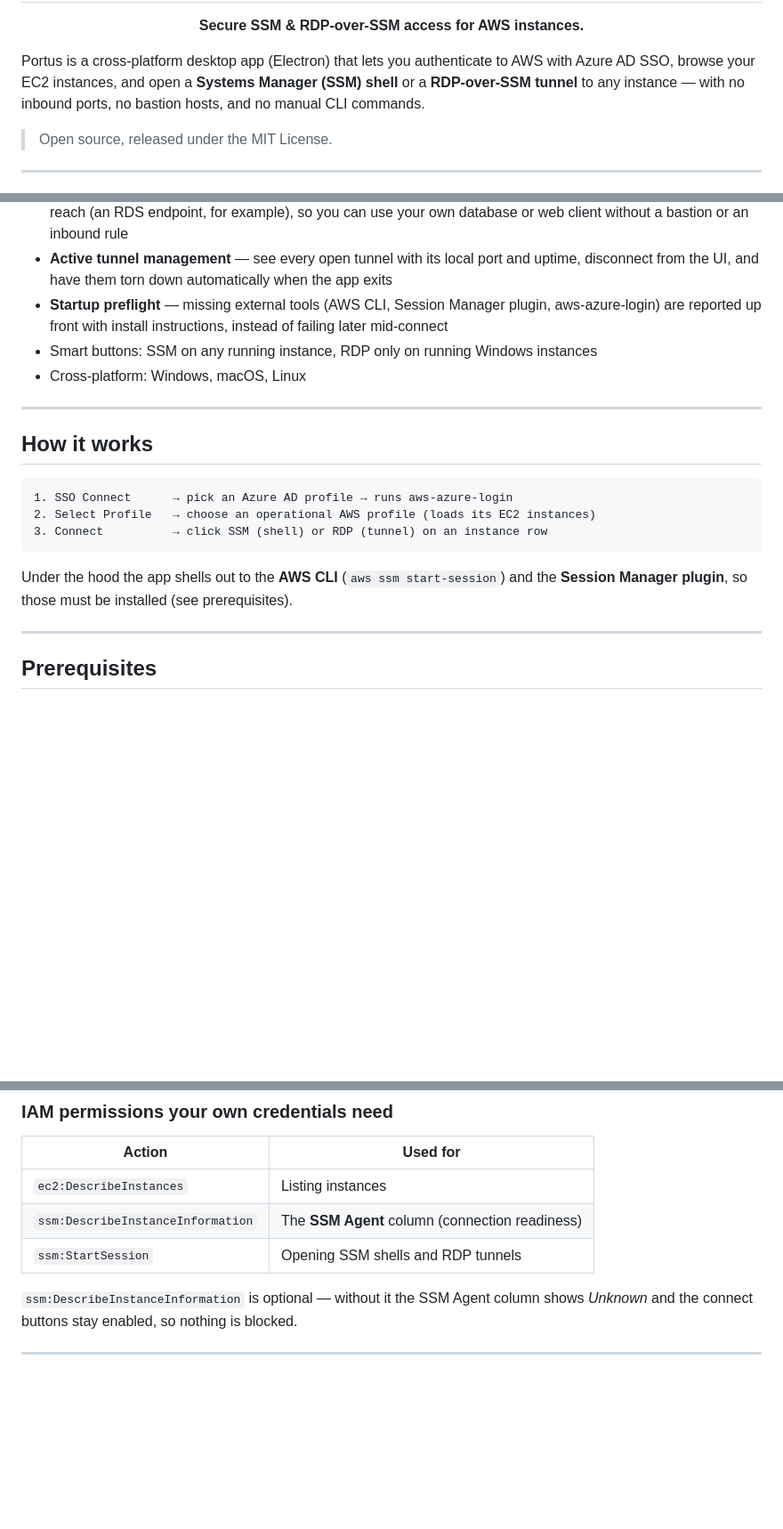
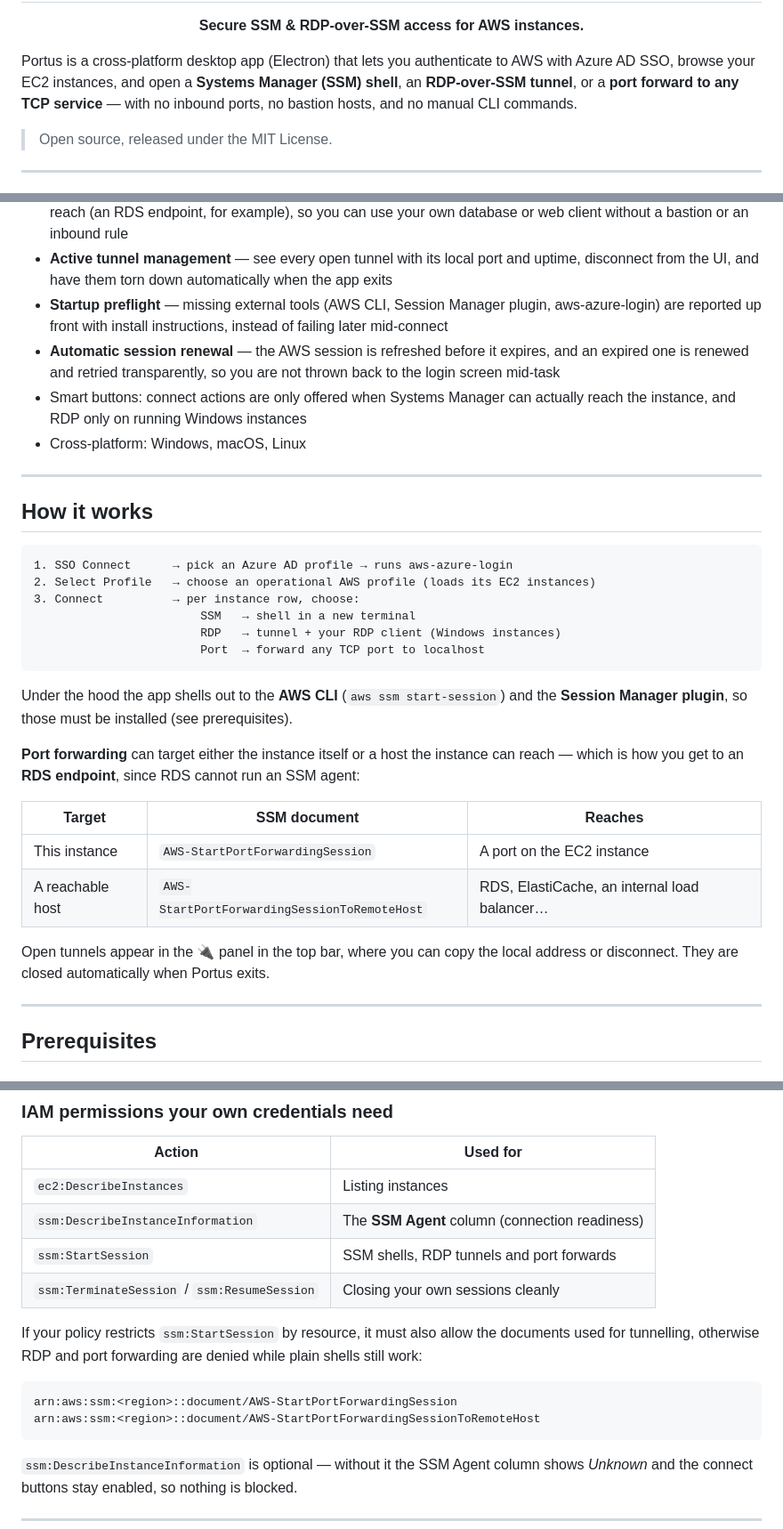
Before and after one commit to khaledk95/portus, a Markdown page: README.md, 3 parts joined by grey strips. Shown at 89% size. Rendered like a GitHub page; blank space fills up the shorter version.

Commit message:
Bring the README in line with what the app does
Port forwarding, automatic session renewal and the startup tool check had all
shipped without reaching the documentation, and the connect buttons are now
gated on Systems Manager reachability rather than merely on the instance
running. The tech stack also still omitted the SSM client.

Adds the two forwarding documents to the IAM section, since a policy that
restricts StartSession by resource will deny RDP and port forwarding while
plain shells keep working, which is a confusing way to discover the gap.
Troubleshooting gains the cases that follow from the newer behaviour.

````diff
--- a/README.md
+++ b/README.md
@@ -8,8 +8,8 @@
 
 Portus is a cross-platform desktop app (Electron) that lets you authenticate to AWS
 with Azure AD SSO, browse your EC2 instances, and open a **Systems Manager (SSM)
-shell** or a **RDP-over-SSM tunnel** to any instance — with no inbound ports, no
-bastion hosts, and no manual CLI commands.
+shell**, an **RDP-over-SSM tunnel**, or a **port forward to any TCP service** —
+with no inbound ports, no bastion hosts, and no manual CLI commands.
 
 > Open source, released under the MIT License.
 
@@ -68,7 +68,8 @@ for them on startup and tells you what is missing.
 - **Port forwarding over SSM** — tunnel any TCP port to `localhost`, either on the instance itself or on a host it can reach (an RDS endpoint, for example), so you can use your own database or web client without a bastion or an inbound rule
 - **Active tunnel management** — see every open tunnel with its local port and uptime, disconnect from the UI, and have them torn down automatically when the app exits
 - **Startup preflight** — missing external tools (AWS CLI, Session Manager plugin, aws-azure-login) are reported up front with install instructions, instead of failing later mid-connect
-- Smart buttons: SSM on any running instance, RDP only on running Windows instances
+- **Automatic session renewal** — the AWS session is refreshed before it expires, and an expired one is renewed and retried transparently, so you are not thrown back to the login screen mid-task
+- Smart buttons: connect actions are only offered when Systems Manager can actually reach the instance, and RDP only on running Windows instances
 - Cross-platform: Windows, macOS, Linux
 
 ---
@@ -78,11 +79,25 @@ for them on startup and tells you what is missing.
 ```
 1. SSO Connect      → pick an Azure AD profile → runs aws-azure-login
 2. Select Profile   → choose an operational AWS profile (loads its EC2 instances)
-3. Connect          → click SSM (shell) or RDP (tunnel) on an instance row
+3. Connect          → per instance row, choose:
+                        SSM   → shell in a new terminal
+                        RDP   → tunnel + your RDP client (Windows instances)
+                        Port  → forward any TCP port to localhost
 ```
 
 Under the hood the app shells out to the **AWS CLI** (`aws ssm start-session`) and the
 **Session Manager plugin**, so those must be installed (see prerequisites).
+
+**Port forwarding** can target either the instance itself or a host the instance can
+reach — which is how you get to an **RDS endpoint**, since RDS cannot run an SSM agent:
+
+| Target | SSM document | Reaches |
+|--------|--------------|---------|
+| This instance | `AWS-StartPortForwardingSession` | A port on the EC2 instance |
+| A reachable host | `AWS-StartPortForwardingSessionToRemoteHost` | RDS, ElastiCache, an internal load balancer… |
+
+Open tunnels appear in the 🔌 panel in the top bar, where you can copy the local
+address or disconnect. They are closed automatically when Portus exits.
 
 ---
 
@@ -122,7 +137,17 @@ one is missing.
 |--------|----------|
 | `ec2:DescribeInstances` | Listing instances |
 | `ssm:DescribeInstanceInformation` | The **SSM Agent** column (connection readiness) |
-| `ssm:StartSession` | Opening SSM shells and RDP tunnels |
+| `ssm:StartSession` | SSM shells, RDP tunnels and port forwards |
+| `ssm:TerminateSession` / `ssm:ResumeSession` | Closing your own sessions cleanly |
+
+If your policy restricts `ssm:StartSession` by resource, it must also allow the
+documents used for tunnelling, otherwise RDP and port forwarding are denied while
+plain shells still work:
+
+```
+arn:aws:ssm:<region>::document/AWS-StartPortForwardingSession
+arn:aws:ssm:<region>::document/AWS-StartPortForwardingSessionToRemoteHost
+```
 
 `ssm:DescribeInstanceInformation` is optional — without it the SSM Agent column
 shows *Unknown* and the connect buttons stay enabled, so nothing is blocked.
````
Also changed, not shown: other parts of README.md (+7 -3 lines).
